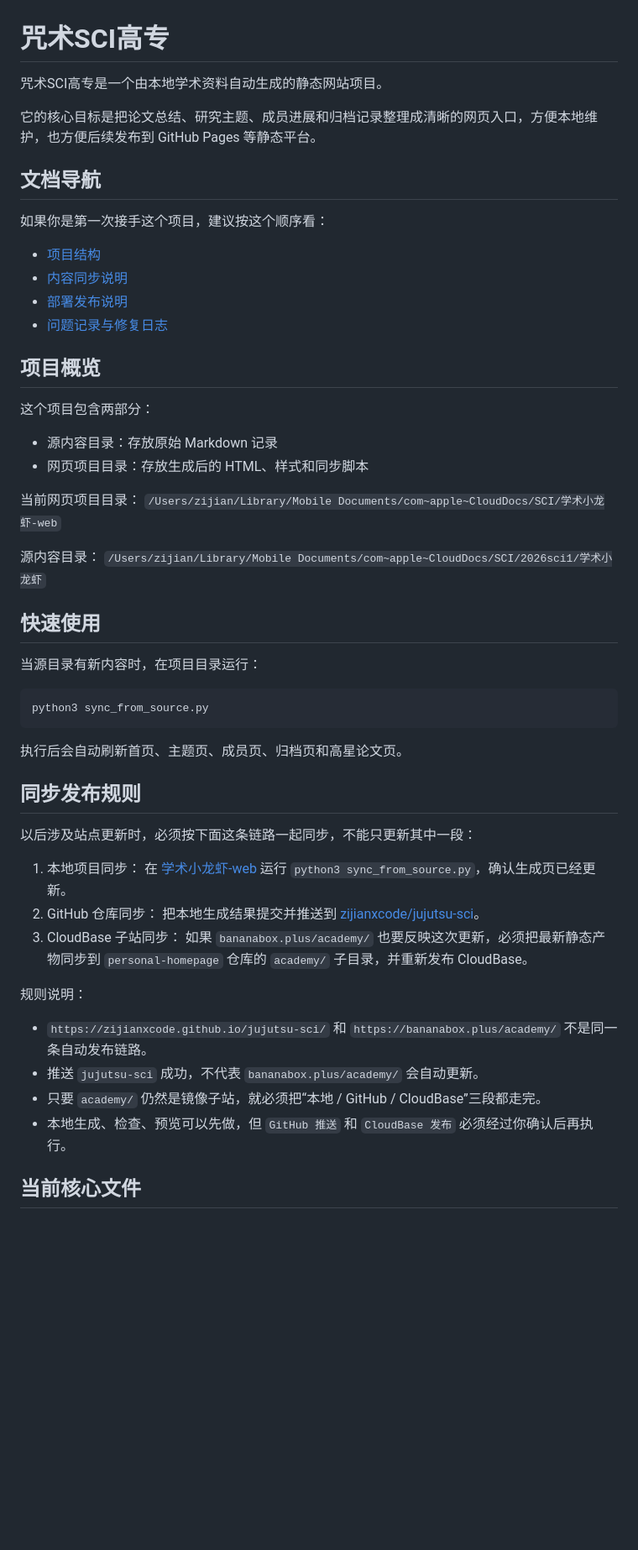
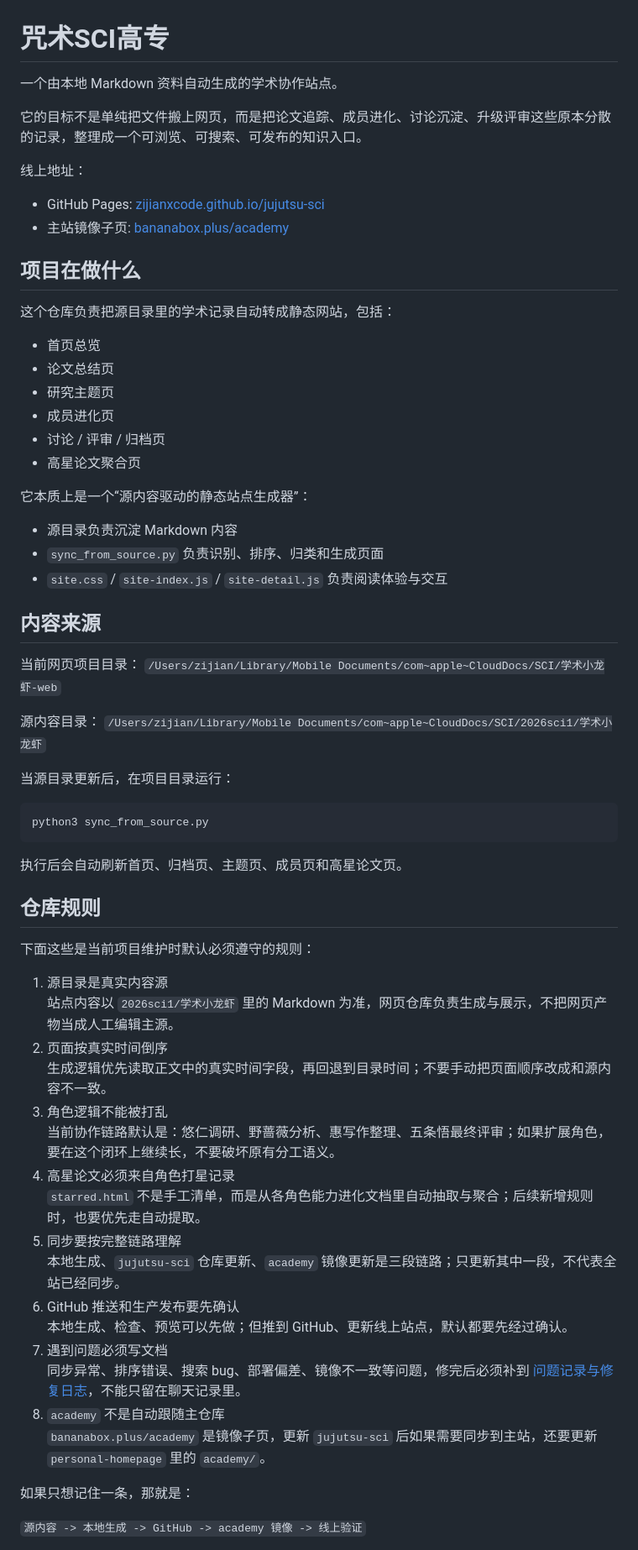
Before and after one commit to zijianxcode/jujutsu-sci, a Markdown page: README.md, the part around one of its changes. Shown at 84% size. Drawn GitHub-style; blank space fills up the shorter version.

Commit message:
Add repository rules to README

````diff
--- a/README.md
+++ b/README.md
@@ -1,22 +1,29 @@
 # 咒术SCI高专
 
-咒术SCI高专是一个由本地学术资料自动生成的静态网站项目。
+一个由本地 Markdown 资料自动生成的学术协作站点。
 
-它的核心目标是把论文总结、研究主题、成员进展和归档记录整理成清晰的网页入口，方便本地维护，也方便后续发布到 GitHub Pages 等静态平台。
+它的目标不是单纯把文件搬上网页，而是把论文追踪、成员进化、讨论沉淀、升级评审这些原本分散的记录，整理成一个可浏览、可搜索、可发布的知识入口。
 
-## 文档导航
+线上地址：
+- GitHub Pages: [zijianxcode.github.io/jujutsu-sci](https://zijianxcode.github.io/jujutsu-sci/)
+- 主站镜像子页: [bananabox.plus/academy](https://bananabox.plus/academy/)
 
-如果你是第一次接手这个项目，建议按这个顺序看：
-- [项目结构](docs/PROJECT_STRUCTURE.md)
-- [内容同步说明](docs/CONTENT_SYNC.md)
-- [部署发布说明](docs/DEPLOYMENT.md)
-- [问题记录与修复日志](docs/ISSUE_LOG.md)
+## 项目在做什么
 
-## 项目概览
+这个仓库负责把源目录里的学术记录自动转成静态网站，包括：
+- 首页总览
+- 论文总结页
+- 研究主题页
+- 成员进化页
+- 讨论 / 评审 / 归档页
+- 高星论文聚合页
 
-这个项目包含两部分：
-- 源内容目录：存放原始 Markdown 记录
-- 网页项目目录：存放生成后的 HTML、样式和同步脚本
+它本质上是一个“源内容驱动的静态站点生成器”：
+- 源目录负责沉淀 Markdown 内容
+- `sync_from_source.py` 负责识别、排序、归类和生成页面
+- `site.css` / `site-index.js` / `site-detail.js` 负责阅读体验与交互
+
+## 内容来源
 
 当前网页项目目录：
 `/Users/zijian/Library/Mobile Documents/com~apple~CloudDocs/SCI/学术小龙虾-web`
@@ -24,32 +31,36 @@
 源内容目录：
 `/Users/zijian/Library/Mobile Documents/com~apple~CloudDocs/SCI/2026sci1/学术小龙虾`
 
-## 快速使用
-
-当源目录有新内容时，在项目目录运行：
+当源目录更新后，在项目目录运行：
 
 ```bash
 python3 sync_from_source.py
 ```
 
-执行后会自动刷新首页、主题页、成员页、归档页和高星论文页。
+执行后会自动刷新首页、归档页、主题页、成员页和高星论文页。
 
-## 同步发布规则
+## 仓库规则
 
-以后涉及站点更新时，必须按下面这条链路一起同步，不能只更新其中一段：
+下面这些是当前项目维护时默认必须遵守的规则：
 
-1. 本地项目同步：
-   在 [学术小龙虾-web](/Users/zijian/Library/Mobile%20Documents/com~apple~CloudDocs/SCI/%E5%AD%A6%E6%9C%AF%E5%B0%8F%E9%BE%99%E8%99%BE-web) 运行 `python3 sync_from_source.py`，确认生成页已经更新。
-2. GitHub 仓库同步：
-   把本地生成结果提交并推送到 [zijianxcode/jujutsu-sci](https://github.com/zijianxcode/jujutsu-sci)。
-3. CloudBase 子站同步：
-   如果 `bananabox.plus/academy/` 也要反映这次更新，必须把最新静态产物同步到 `personal-homepage` 仓库的 `academy/` 子目录，并重新发布 CloudBase。
+1. 源目录是真实内容源
+   站点内容以 `2026sci1/学术小龙虾` 里的 Markdown 为准，网页仓库负责生成与展示，不把网页产物当成人工编辑主源。
+2. 页面按真实时间倒序
+   生成逻辑优先读取正文中的真实时间字段，再回退到目录时间；不要手动把页面顺序改成和源内容不一致。
+3. 角色逻辑不能被打乱
+   当前协作链路默认是：悠仁调研、野蔷薇分析、惠写作整理、五条悟最终评审；如果扩展角色，要在这个闭环上继续长，不要破坏原有分工语义。
+4. 高星论文必须来自角色打星记录
+   `starred.html` 不是手工清单，而是从各角色能力进化文档里自动抽取与聚合；后续新增规则时，也要优先走自动提取。
+5. 同步要按完整链路理解
+   本地生成、`jujutsu-sci` 仓库更新、`academy` 镜像更新是三段链路；只更新其中一段，不代表全站已经同步。
+6. GitHub 推送和生产发布要先确认
+   本地生成、检查、预览可以先做；但推到 GitHub、更新线上站点，默认都要先经过确认。
+7. 遇到问题必须写文档
+   同步异常、排序错误、搜索 bug、部署偏差、镜像不一致等问题，修完后必须补到 [问题记录与修复日志](docs/ISSUE_LOG.md)，不能只留在聊天记录里。
+8. `academy` 不是自动跟随主仓库
+   `bananabox.plus/academy` 是镜像子页，更新 `jujutsu-sci` 后如果需要同步到主站，还要更新 `personal-homepage` 里的 `academy/`。
 
-规则说明：
-- `https://zijianxcode.github.io/jujutsu-sci/` 和 `https://bananabox.plus/academy/` 不是同一条自动发布链路。
-- 推送 `jujutsu-sci` 成功，不代表 `bananabox.plus/academy/` 会自动更新。
-- 只要 `academy/` 仍然是镜像子站，就必须把“本地 / GitHub / CloudBase”三段都走完。
-- 本地生成、检查、预览可以先做，但 `GitHub 推送` 和 `CloudBase 发布` 必须经过你确认后再执行。
+如果只想记住一条，那就是：
 
-## 当前核心文件
+`源内容 -> 本地生成 -> GitHub -> academy 镜像 -> 线上验证`
 
````
Also changed, not shown: other parts of README.md (+140 -12 lines).
